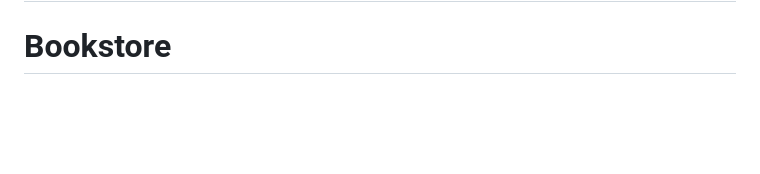
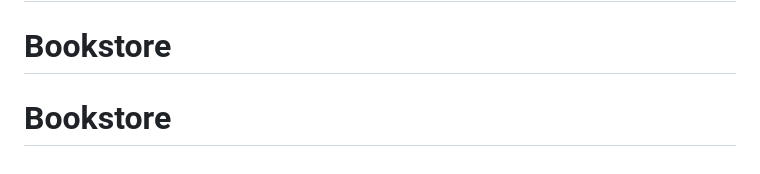
Before and after one commit to erwiksh/BOOKSTORE, a Markdown page: README.md, the part around the change. GitHub-like rendering; blank space fills up the shorter version.

```diff
--- a/README.md
+++ b/README.md
@@ -66,3 +66,4 @@ If you discover a security vulnerability within Laravel, please send an e-mail t
 The Laravel framework is open-sourced software licensed under the [MIT license](https://opensource.org/licenses/MIT).
 # Bookstore
 # Bookstore
+# Bookstore
```
